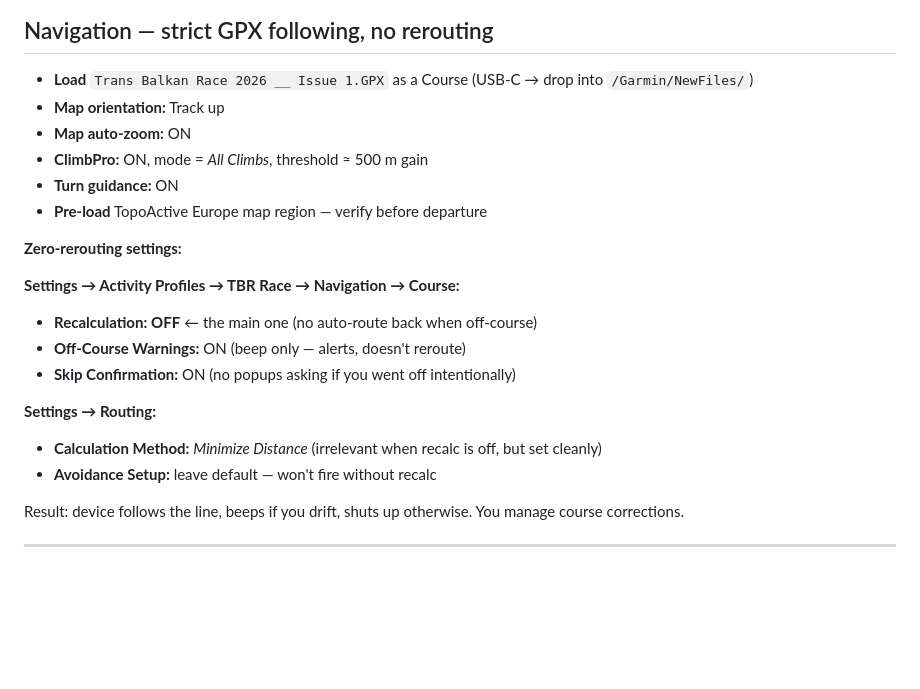
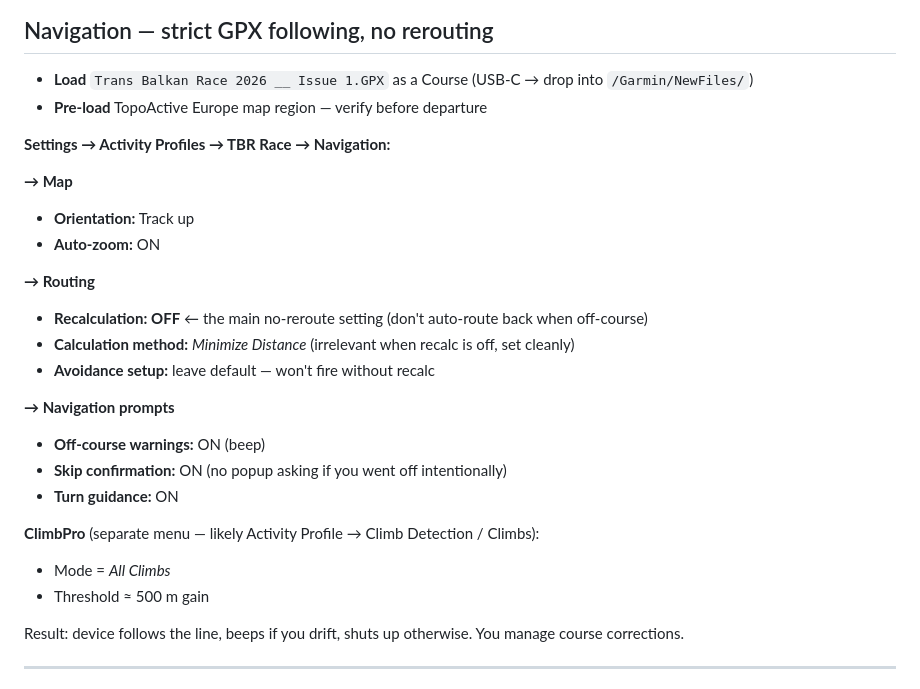
Before and after one commit to tpall/TBR-2026, a Markdown page: garmin_setup.md, the part around the change. Rendered like a GitHub page; blank space fills up the shorter version.

Commit message:
docs(garmin): correct Navigation submenu structure (Map / Routing / Navigation prompts)
The Edge 1040 has no "Course" submenu under Navigation. Settings split:
Recalculation → Routing; off-course warnings & skip-confirmation →
Navigation prompts; orientation & auto-zoom → Map.

Co-Authored-By: Claude Opus 4.7 (1M context) <noreply@anthropic.com>

```diff
--- a/garmin_setup.md
+++ b/garmin_setup.md
@@ -77,22 +77,27 @@ Default top section (already shown): distance to go · ascent remaining · grade
 ## Navigation — strict GPX following, no rerouting
 
 - **Load** `Trans Balkan Race 2026 __ Issue 1.GPX` as a Course (USB-C → drop into `/Garmin/NewFiles/`)
-- **Map orientation:** Track up
-- **Map auto-zoom:** ON
-- **ClimbPro:** ON, mode = *All Climbs*, threshold ≈ 500 m gain
-- **Turn guidance:** ON
 - **Pre-load** TopoActive Europe map region — verify before departure
 
-**Zero-rerouting settings:**
+**Settings → Activity Profiles → TBR Race → Navigation:**
 
-**Settings → Activity Profiles → TBR Race → Navigation → Course:**
-- **Recalculation:** **OFF** ← the main one (no auto-route back when off-course)
-- **Off-Course Warnings:** ON (beep only — alerts, doesn't reroute)
-- **Skip Confirmation:** ON (no popups asking if you went off intentionally)
+**→ Map**
+- **Orientation:** Track up
+- **Auto-zoom:** ON
 
-**Settings → Routing:**
-- **Calculation Method:** *Minimize Distance* (irrelevant when recalc is off, but set cleanly)
-- **Avoidance Setup:** leave default — won't fire without recalc
+**→ Routing**
+- **Recalculation:** **OFF** ← the main no-reroute setting (don't auto-route back when off-course)
+- **Calculation method:** *Minimize Distance* (irrelevant when recalc is off, set cleanly)
+- **Avoidance setup:** leave default — won't fire without recalc
+
+**→ Navigation prompts**
+- **Off-course warnings:** ON (beep)
+- **Skip confirmation:** ON (no popup asking if you went off intentionally)
+- **Turn guidance:** ON
+
+**ClimbPro** (separate menu — likely Activity Profile → Climb Detection / Climbs):
+- Mode = *All Climbs*
+- Threshold ≈ 500 m gain
 
 Result: device follows the line, beeps if you drift, shuts up otherwise. You manage course corrections.
 
```
